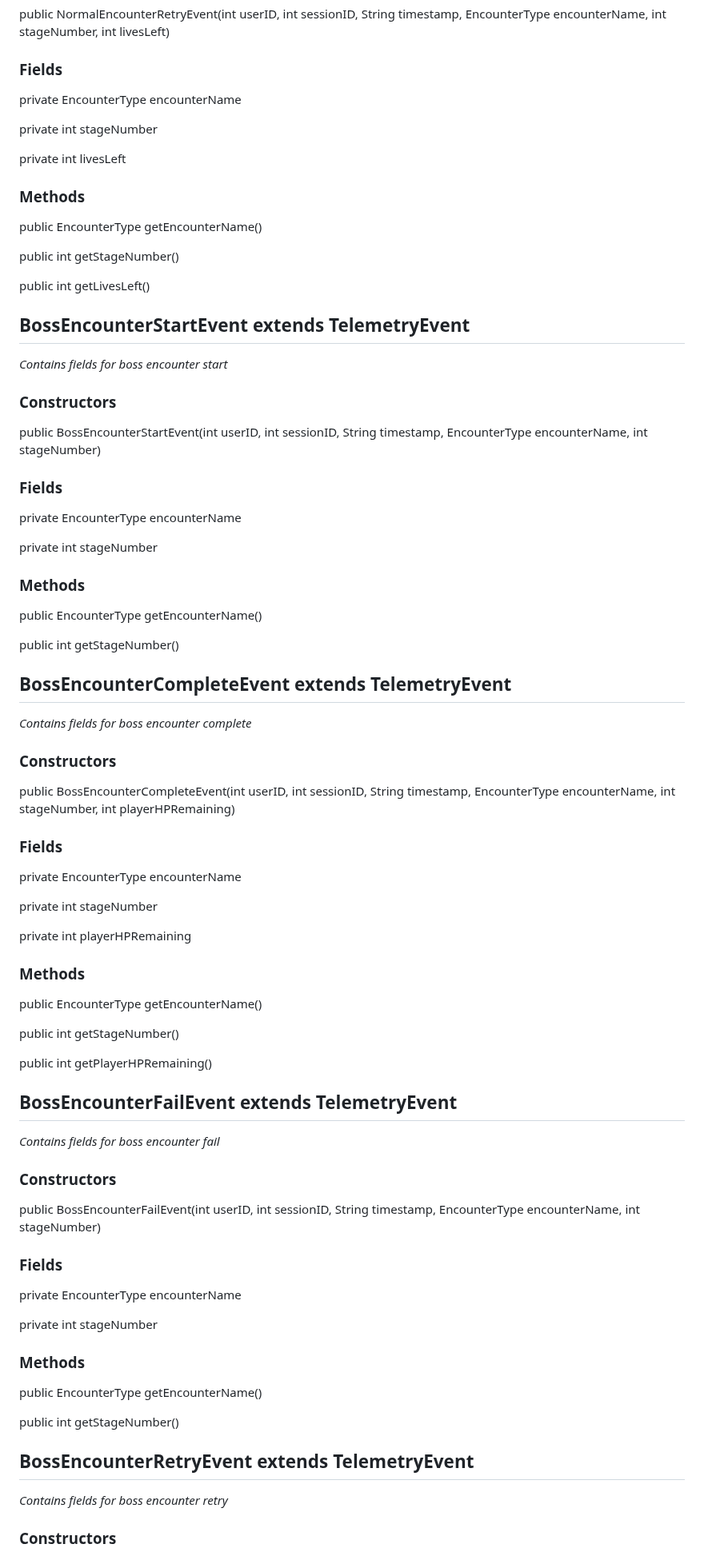
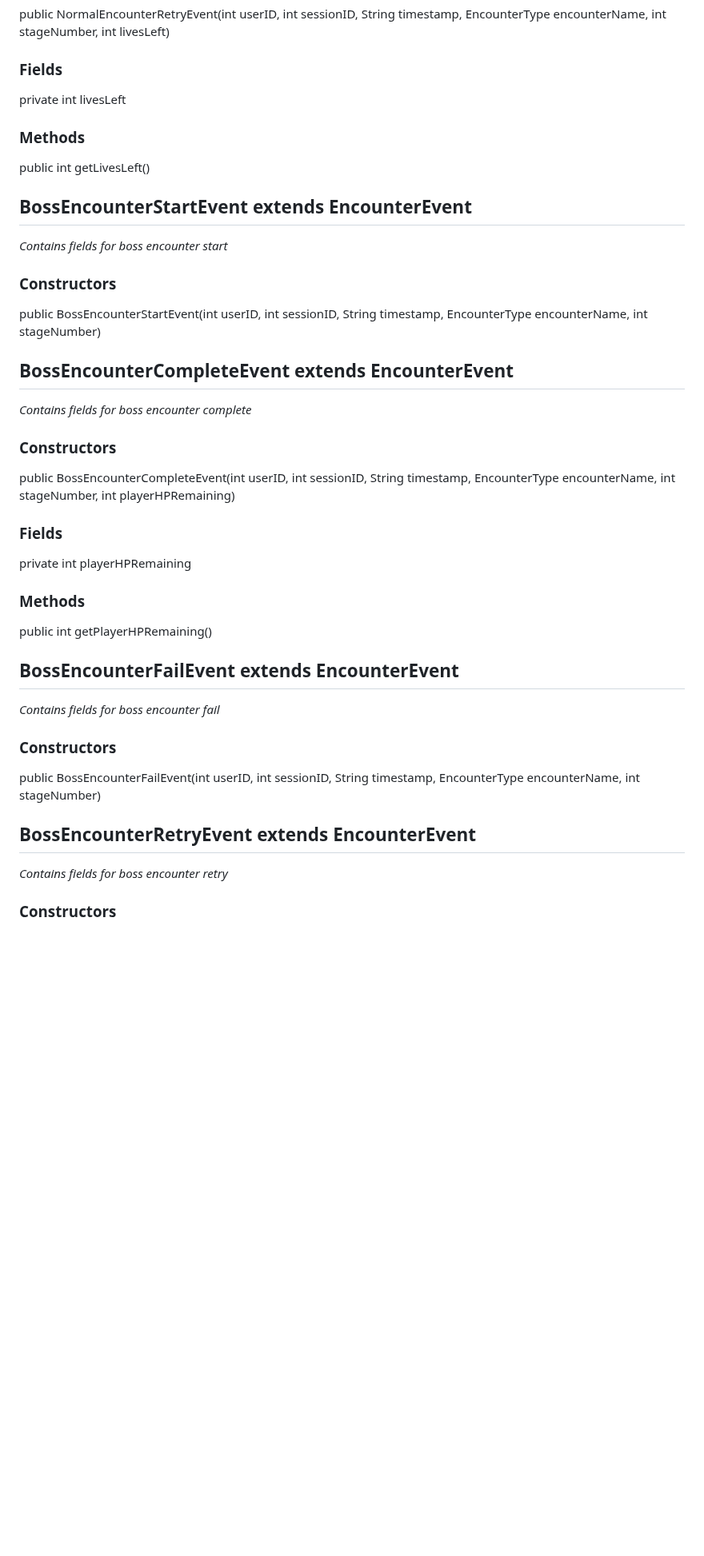
Before and after one commit to AtlasICL/com2020, a Markdown page: meetings/Java App Interface Specification.md, the part around one of its changes. Shown at 80% size. GitHub-like rendering; blank space fills up the shorter version.

Commit message:
Updated the interface to be easier to test

```diff
--- a/meetings/Java App Interface Specification.md
+++ b/meetings/Java App Interface Specification.md
@@ -167,60 +157,28 @@ public int getStageNumber()
 ### Constructors
 public NormalEncounterRetryEvent(int userID, int sessionID, String timestamp, EncounterType encounterName, int stageNumber, int livesLeft)
 ### Fields
-private EncounterType encounterName
-
-private int stageNumber
-
 private int livesLeft
 ### Methods
-public EncounterType getEncounterName()
-
-public int getStageNumber()
-
 public int getLivesLeft()
-## BossEncounterStartEvent extends TelemetryEvent
+## BossEncounterStartEvent extends EncounterEvent
 *Contains fields for boss encounter start*
 ### Constructors
 public BossEncounterStartEvent(int userID, int sessionID, String timestamp, EncounterType encounterName, int stageNumber)
-### Fields
-private EncounterType encounterName
 
-private int stageNumber
-### Methods
-public EncounterType getEncounterName()
-
-public int getStageNumber()
-
-## BossEncounterCompleteEvent extends TelemetryEvent
+## BossEncounterCompleteEvent extends EncounterEvent
 *Contains fields for boss encounter complete*
 ### Constructors
 public BossEncounterCompleteEvent(int userID, int sessionID, String timestamp, EncounterType encounterName, int stageNumber, int playerHPRemaining)
 ### Fields
-private EncounterType encounterName
-
-private int stageNumber
-
 private int playerHPRemaining
 ### Methods
-public EncounterType getEncounterName()
-
-public int getStageNumber()
-
 public int getPlayerHPRemaining()
-## BossEncounterFailEvent extends TelemetryEvent
+## BossEncounterFailEvent extends EncounterEvent
 *Contains fields for boss encounter fail*
 ### Constructors
 public BossEncounterFailEvent(int userID, int sessionID, String timestamp, EncounterType encounterName, int stageNumber)
-### Fields
-private EncounterType encounterName
 
-private int stageNumber
-### Methods
-public EncounterType getEncounterName()
-
-public int getStageNumber()
-
-## BossEncounterRetryEvent extends TelemetryEvent
+## BossEncounterRetryEvent extends EncounterEvent
 *Contains fields for boss encounter retry*
 ### Constructors
 public BossEncounterRetryEvent(int userID, int sessionID, String timestamp, EncounterType encounterName, int stageNumber, int livesLeft)
```
Also changed, not shown: other parts of meetings/Java App Interface Specification.md (+48 -99 lines).
